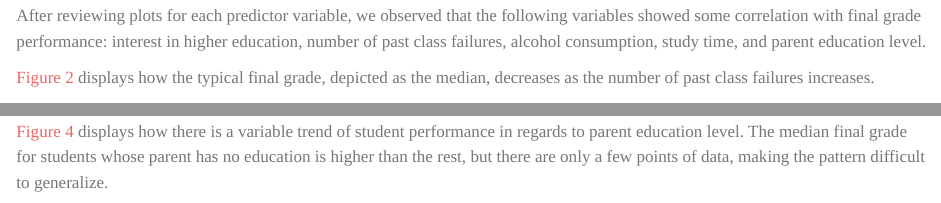
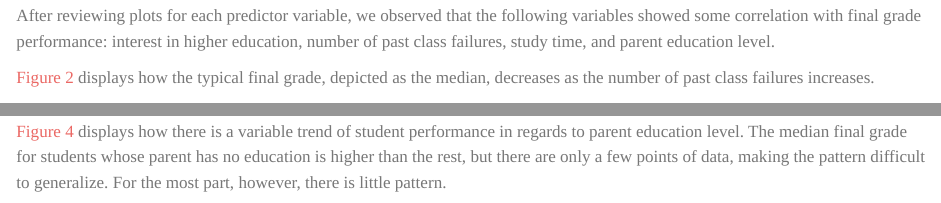
Before and after one commit to djmurong/math-performance-predictor-analysis, a Quarto document (index.qmd): the page in a window 1100 px wide, from 1630 px down, and a second part further down, joined at a grey line. Rendered offline with R 4.5, knitr and Pandoc in place of Quarto, with nearby package versions; code that draws random numbers runs with fixed seeds of ours.

Commit message:
Edited statement of factors.

````diff
--- a/index.qmd
+++ b/index.qmd
@@ -60,7 +60,7 @@ ggplot(edu_achievement, aes(x = G3)) +
   theme_minimal()
 ```
 
-After reviewing plots for each predictor variable, we observed that the following variables showed some correlation with final grade performance: interest in higher education, number of past class failures, alcohol consumption, study time, and parent education level.
+After reviewing plots for each predictor variable, we observed that the following variables showed some correlation with final grade performance: interest in higher education, number of past class failures, study time, and parent education level.
 
 @fig-g3-failures displays how the typical final grade, depicted as the median, decreases as the number of past class failures increases.
 ```{r}
@@ -121,7 +121,7 @@ edu_achievement |>
 ```
 
 
-@fig-medu displays how there is a variable trend of student performance in regards to parent education level. The median final grade for students whose parent has no education is higher than the rest, but there are only a few points of data, making the pattern difficult to generalize.
+@fig-medu displays how there is a variable trend of student performance in regards to parent education level. The median final grade for students whose parent has no education is higher than the rest, but there are only a few points of data, making the pattern difficult to generalize. For the most part, however, there is little pattern.
 ```{r}
 #| label: fig-medu
 #| fig-cap: Differences in medians of students' final grades with different parent education level. Parent education level is defined as "0 = none, 1 = primary, 2 = 5th–9th grade, 3 = secondary, 4 = higher."
````
